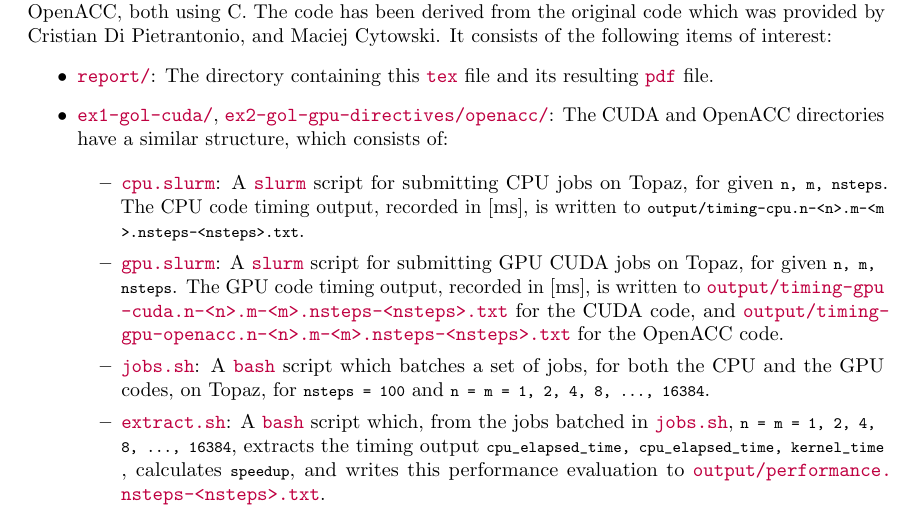
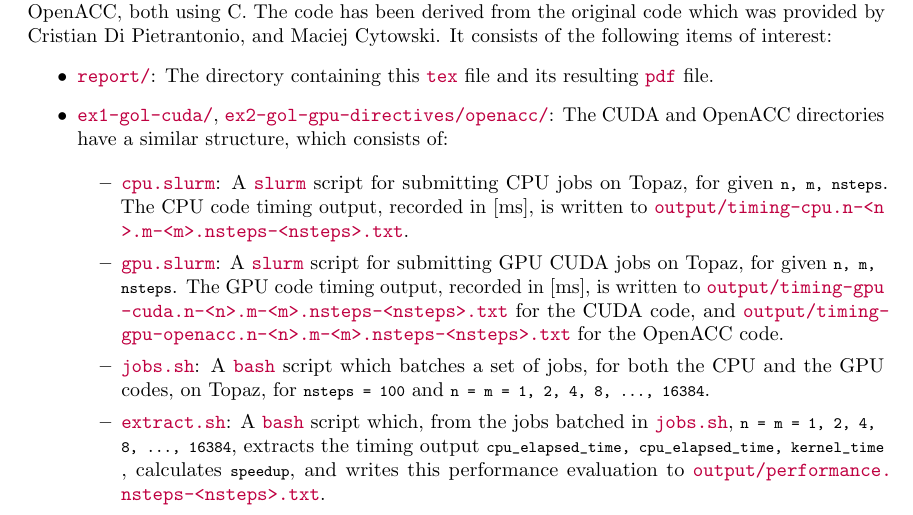
Before and after one commit to dgsaf/game-of-life-gpu, a LaTeX problem sheet (report/phys4004_assignment_3_gpu.tex): part of page 2 of 7, cut so that both start at the same text. Compiled offline with pdfLaTeX.

Commit message:
[UPDATE] Fix listing error in report

```diff
--- a/report/phys4004_assignment_3_gpu.tex
+++ b/report/phys4004_assignment_3_gpu.tex
@@ -94,7 +94,7 @@ It consists of the following items of interest:
     A \lilf{slurm} script for submitting CPU jobs on Topaz, for given
     \lstinline{n, m, nsteps}.
     The CPU code timing output, recorded in [\si{\milli\second}], is written to
-    \lstinline{output/timing-cpu.n-<n>.m-<m>.nsteps-<nsteps>.txt}.
+    \lilf{output/timing-cpu.n-<n>.m-<m>.nsteps-<nsteps>.txt}.
 
   \item \lilf{gpu.slurm}:
     A \lilf{slurm} script for submitting GPU CUDA jobs on Topaz, for given
```
Also changed, not shown: report/phys4004_assignment_3_gpu.pdf.
